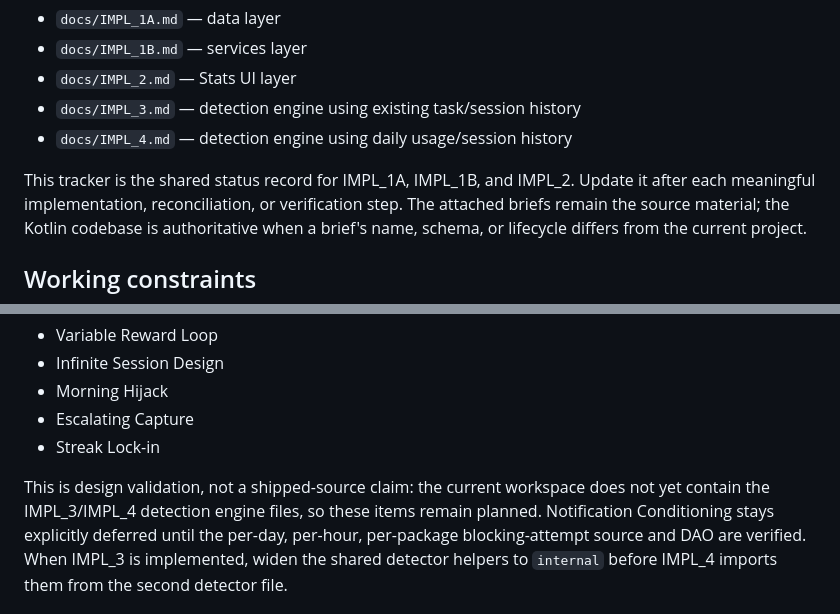
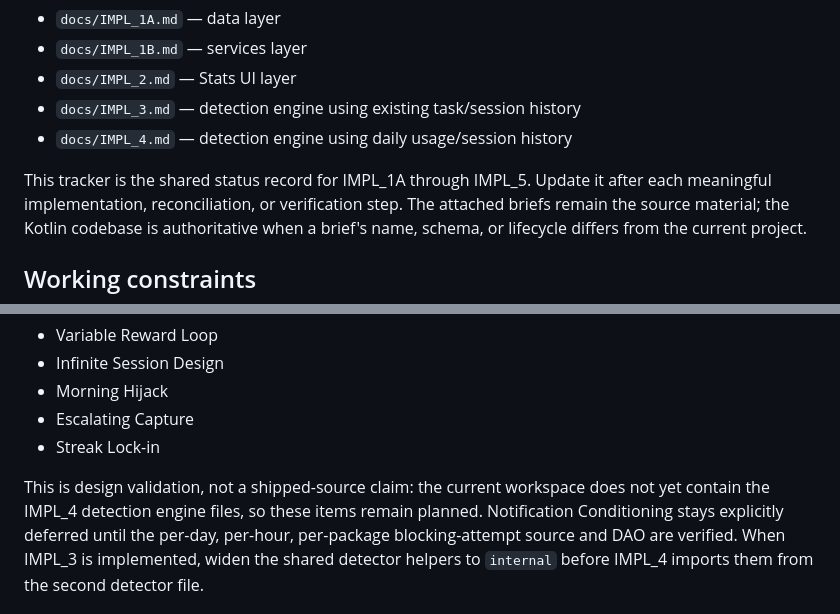
Before and after one commit to TITANICBHAI/FocusFlow-Kotlin, a Markdown page: docs/behavioral-intelligence-implementation-tracker.md, 2 parts joined by grey strips. Drawn GitHub-style.

Commit message:
Sync changes from Replit

```diff
--- a/docs/behavioral-intelligence-implementation-tracker.md
+++ b/docs/behavioral-intelligence-implementation-tracker.md
@@ -8,7 +8,7 @@ Source briefs:
 - `docs/IMPL_3.md` — detection engine using existing task/session history
 - `docs/IMPL_4.md` — detection engine using daily usage/session history
 
-This tracker is the shared status record for IMPL_1A, IMPL_1B, and IMPL_2. Update it after
+This tracker is the shared status record for IMPL_1A through IMPL_5. Update it after
 each meaningful implementation, reconciliation, or verification step. The
 attached briefs remain the source material; the Kotlin codebase is authoritative
 when a brief's name, schema, or lifecycle differs from the current project.
@@ -131,8 +131,8 @@ the planned `daily_app_usage` and `app_sessions` data:
 - Streak Lock-in
 
 This is design validation, not a shipped-source claim: the current workspace
-does not yet contain the IMPL_3/IMPL_4 detection engine files, so these items
-remain planned. Notification Conditioning stays explicitly deferred until the
+does not yet contain the IMPL_4 detection engine files, so these items remain
+planned. Notification Conditioning stays explicitly deferred until the
 per-day, per-hour, per-package blocking-attempt source and DAO are verified.
 When IMPL_3 is implemented, widen the shared detector helpers to `internal`
 before IMPL_4 imports them from the second detector file.
```
